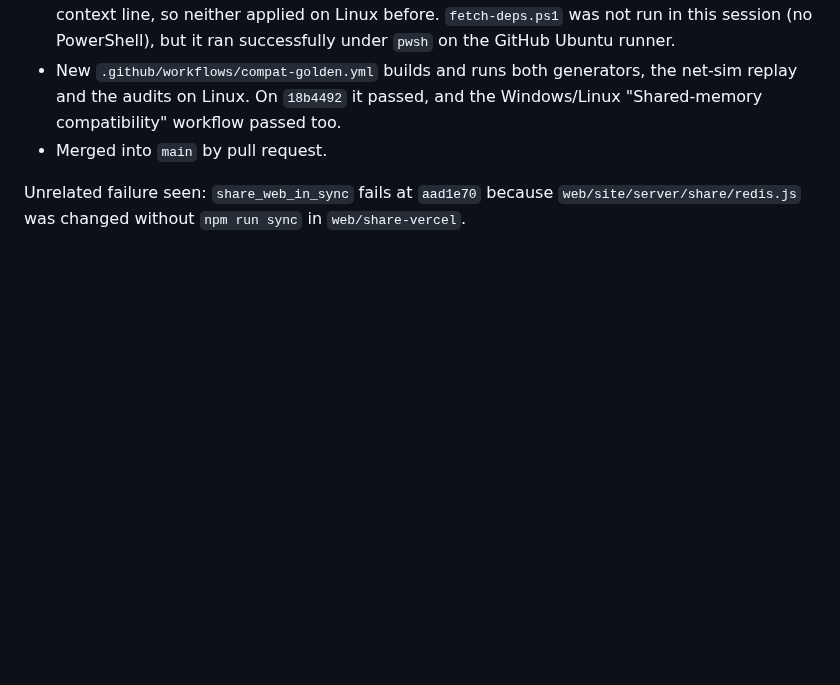
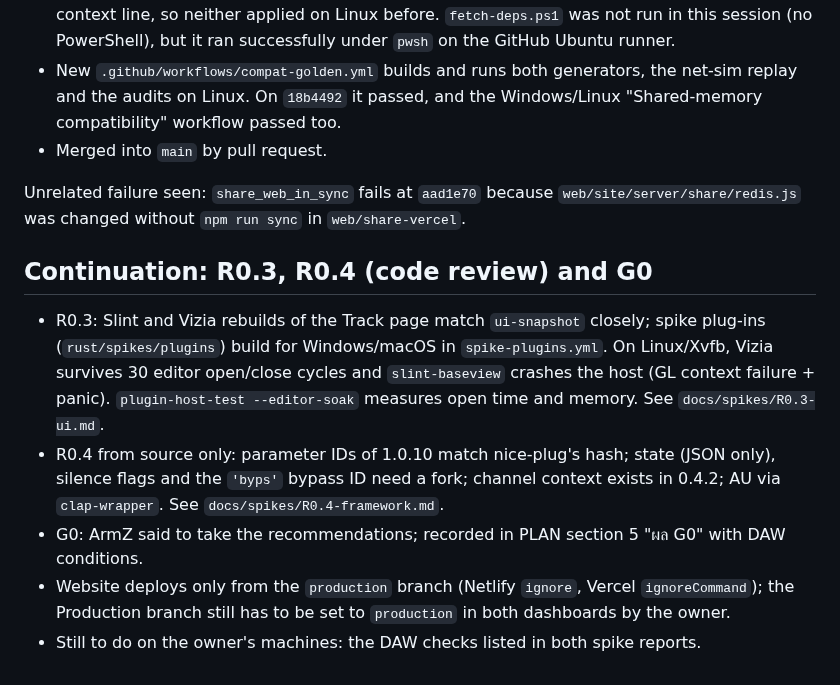
Before and after one commit to ArmZOfficial/hearaside, a Markdown page: docs/handoff/2026-10-29-rust-r0.md, the part around the change. GitHub-like rendering; blank space fills up the shorter version.

```diff
--- a/docs/handoff/2026-10-29-rust-r0.md
+++ b/docs/handoff/2026-10-29-rust-r0.md
@@ -142,3 +142,17 @@ on branch `claude/quirky-heisenberg-q08j8x`. No shipped audio/runtime code chang
 Unrelated failure seen: `share_web_in_sync` fails at `aad1e70` because
 `web/site/server/share/redis.js` was changed without `npm run sync` in
 `web/share-vercel`.
+
+## Continuation: R0.3, R0.4 (code review) and G0
+
+- R0.3: Slint and Vizia rebuilds of the Track page match `ui-snapshot` closely; spike plug-ins
+  (`rust/spikes/plugins`) build for Windows/macOS in `spike-plugins.yml`. On Linux/Xvfb, Vizia
+  survives 30 editor open/close cycles and `slint-baseview` crashes the host (GL context failure +
+  panic). `plugin-host-test --editor-soak` measures open time and memory. See `docs/spikes/R0.3-ui.md`.
+- R0.4 from source only: parameter IDs of 1.0.10 match nice-plug's hash; state (JSON only), silence
+  flags and the `'byps'` bypass ID need a fork; channel context exists in 0.4.2; AU via `clap-wrapper`.
+  See `docs/spikes/R0.4-framework.md`.
+- G0: ArmZ said to take the recommendations; recorded in PLAN section 5 "ผล G0" with DAW conditions.
+- Website deploys only from the `production` branch (Netlify `ignore`, Vercel `ignoreCommand`); the
+  Production branch still has to be set to `production` in both dashboards by the owner.
+- Still to do on the owner's machines: the DAW checks listed in both spike reports.
```
Also changed, not shown: docs/PLAN-rust-migration.md (+20 -2 lines), docs/spikes/R0.4-framework.md (added, +40 -0 lines).
